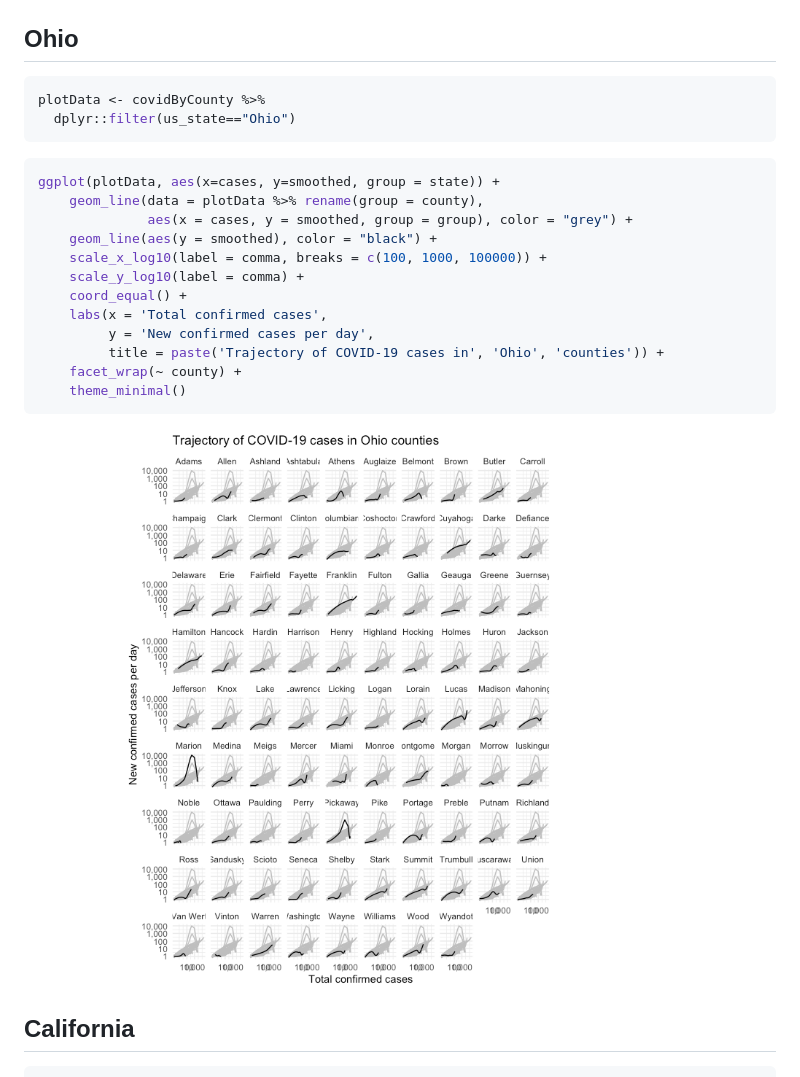
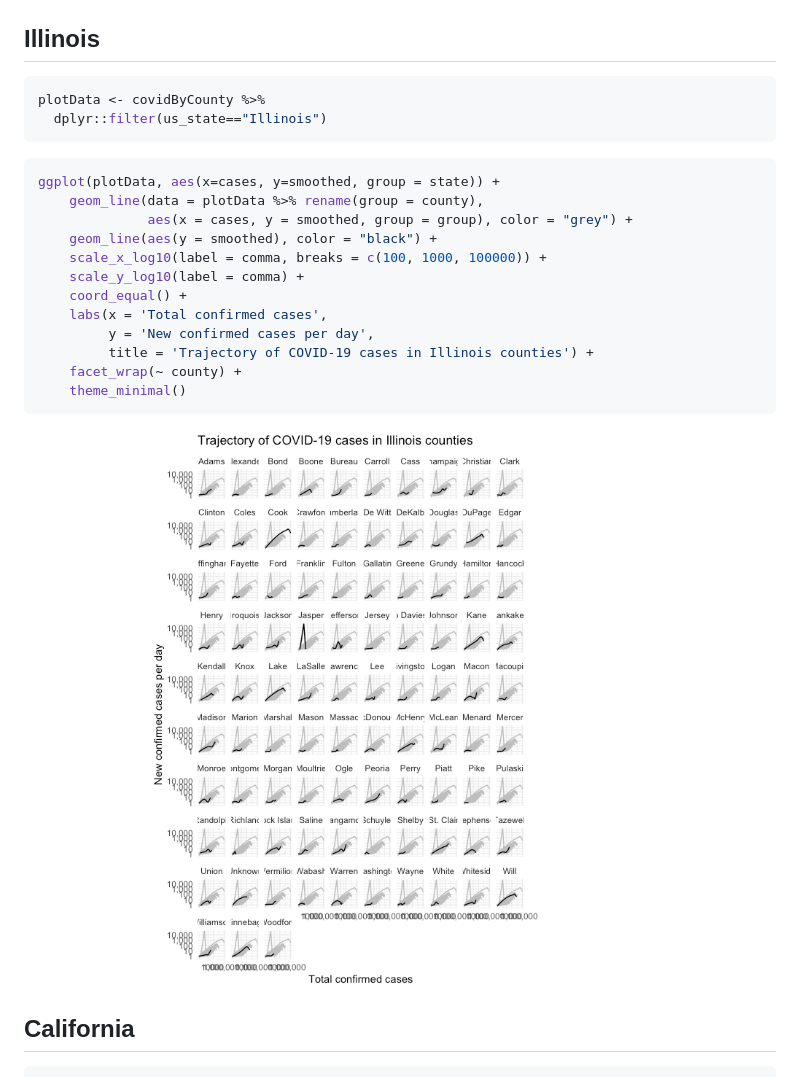
Before and after one commit to jeanimal/covid_log_log_diff, a Markdown page: countyCompare.md, the part around the change printed below. Rendered like a GitHub page; pictures changed too: county_compare_figs/county-plot-il-counties-1.png (added).

Commit message:
Added Illinois

````diff
--- a/countyCompare.md
+++ b/countyCompare.md
@@ -188,12 +214,12 @@ ggplot(plotData, aes(x=cases, y=smoothed, group = state)) +
 ![](county_compare_figs/county-plot-mi-counties-1.png)<!-- -->
 
 
-## Ohio
+## Illinois
 
 
 ```r
 plotData <- covidByCounty %>%
-  dplyr::filter(us_state=="Ohio")
+  dplyr::filter(us_state=="Illinois")
 ```
 
 
@@ -207,12 +233,12 @@ ggplot(plotData, aes(x=cases, y=smoothed, group = state)) +
     coord_equal() +
     labs(x = 'Total confirmed cases',
          y = 'New confirmed cases per day',
-         title = paste('Trajectory of COVID-19 cases in', 'Ohio', 'counties')) +
+         title = 'Trajectory of COVID-19 cases in Illinois counties') +
     facet_wrap(~ county) +
     theme_minimal()
 ```
 
-![](county_compare_figs/county-plot-oh-counties-1.png)<!-- -->
+![](county_compare_figs/county-plot-il-counties-1.png)<!-- -->
 
 ## California
 
````
Also changed, not shown: other parts of countyCompare.md (+26 -0 lines), 2 other files.
